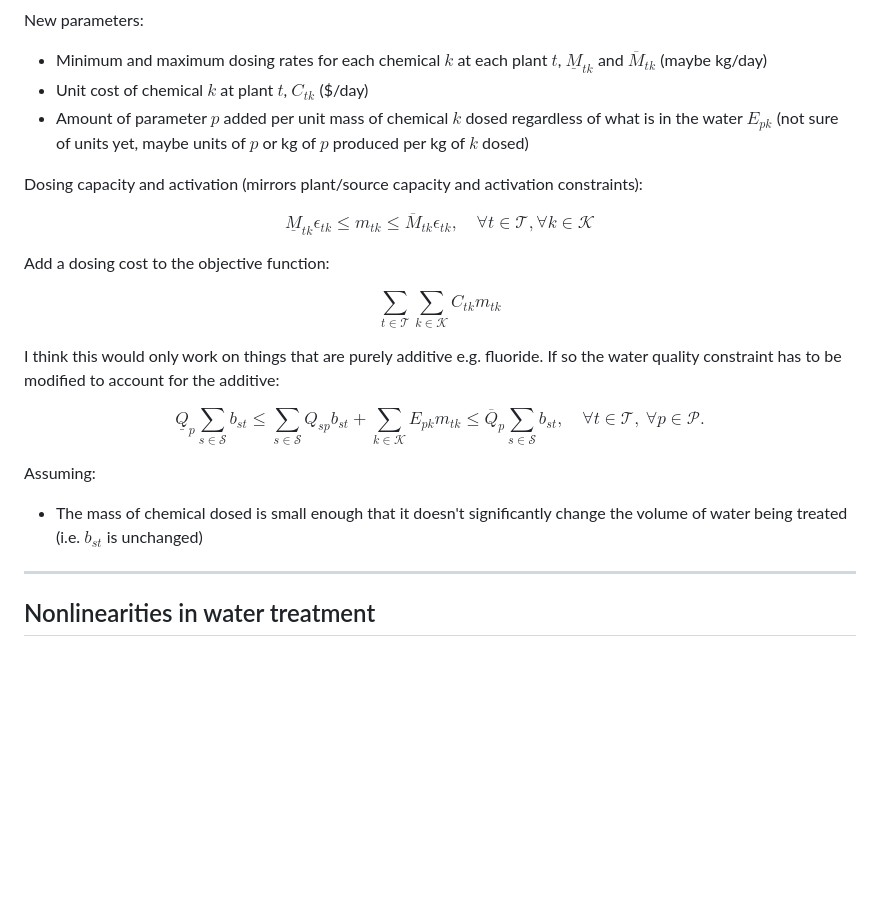
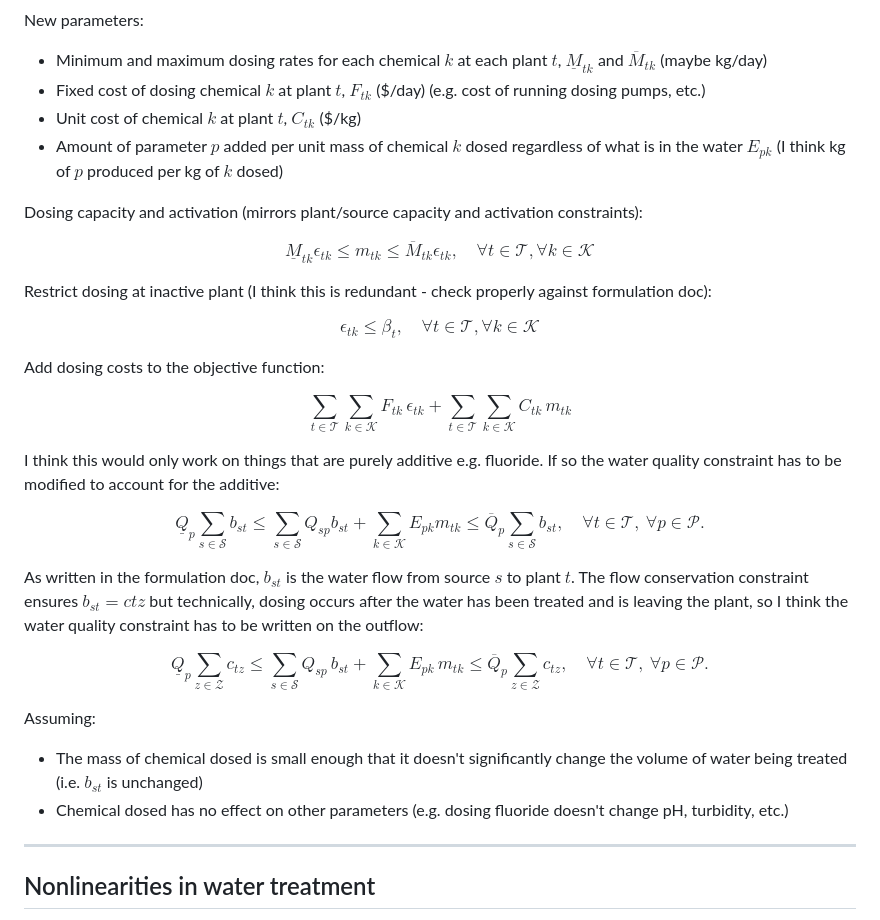
Before and after one commit to ksuraev/Aquablend-MILP-Personal, a Markdown page: notes/research.md, the part around the change. GitHub-like rendering; blank space fills up the shorter version.

Commit message:
Revise dosing parameters and costs in research notes

```diff
--- a/notes/research.md
+++ b/notes/research.md
@@ -95,8 +95,9 @@ Introduce continuous variable that represents the mass of chemical $k$ dosed at
 New parameters:
 
 - Minimum and maximum dosing rates for each chemical $k$ at each plant $t$, $\underline{M}_{tk}$ and $\overline{M}_{tk}$ (maybe kg/day)
-- Unit cost of chemical $k$ at plant $t$, $C_{tk}$ ($/day)
-- Amount of parameter $p$ added per unit mass of chemical $k$ dosed regardless of what is in the water $E_{pk}$ (not sure of units yet, maybe units of $p$ or kg of $p$ produced per kg of $k$ dosed)
+- Fixed cost of dosing chemical $k$ at plant $t$, $F_{tk}$ ($/day) (e.g. cost of running dosing pumps, etc.)
+- Unit cost of chemical $k$ at plant $t$, $C_{tk}$ ($/kg)
+- Amount of parameter $p$ added per unit mass of chemical $k$ dosed regardless of what is in the water $E_{pk}$ (I think kg of $p$ produced per kg of $k$ dosed)
 
 Dosing capacity and activation (mirrors plant/source capacity and activation constraints):
 
@@ -104,10 +105,16 @@ $$
 \underline{M}_{tk}\epsilon_{tk} \le m_{tk} \le \overline{M}_{tk}\epsilon_{tk}, \quad \forall t \in \mathcal{T}, \forall k \in \mathcal{K}
 $$
 
-Add a dosing cost to the objective function:
+Restrict dosing at inactive plant (I think this is redundant - check properly against formulation doc):
 
 $$
-\sum_{t \in \mathcal{T}} \sum_{k \in \mathcal{K}} C_{tk} m_{tk}
+\epsilon_{tk} \le \beta_t, \quad \forall t \in \mathcal{T}, \forall k \in \mathcal{K}
+$$
+
+Add dosing costs to the objective function:
+
+$$
+\sum_{t \in \mathcal{T}} \sum_{k \in \mathcal{K}}F_{tk}\, \epsilon_{tk} + \sum_{t \in \mathcal{T}} \sum_{k \in \mathcal{K}}C_{tk}\, m_{tk}
 $$
 
 I think this would only work on things that are purely additive e.g. fluoride. If so the water quality constraint has to be modified to account for the additive:
@@ -119,9 +126,22 @@ $$
     \quad \forall t \in \mathcal{T},\ \forall p \in \mathcal{P}.
 $$
 
+As written in the formulation doc, $b_{st}$ is the water flow from source $s$ to plant $t$. The flow conservation constraint ensures $b_{st}=c{tz}$ but technically, dosing occurs after the water has been treated and is leaving the plant, so I think the water quality constraint has to be written on the outflow:
+
+$$
+   \underline{Q}_p \sum_{z \in \mathcal{Z}} c_{tz}
+    \le
+    \sum_{s \in \mathcal{S}} Q_{sp}\,b_{st}
+    + \sum_{k \in \mathcal{K}} E_{pk}\,m_{tk}
+    \le
+    \overline{Q}_p \sum_{z \in \mathcal{Z}} c_{tz},
+    \quad \forall t \in \mathcal{T},\ \forall p \in \mathcal{P}.
+$$
+
 Assuming:
 
 - The mass of chemical dosed is small enough that it doesn't significantly change the volume of water being treated (i.e. $b_{st}$ is unchanged)
+- Chemical dosed has no effect on other parameters (e.g. dosing fluoride doesn't change pH, turbidity, etc.)
 
 ---
 
```
